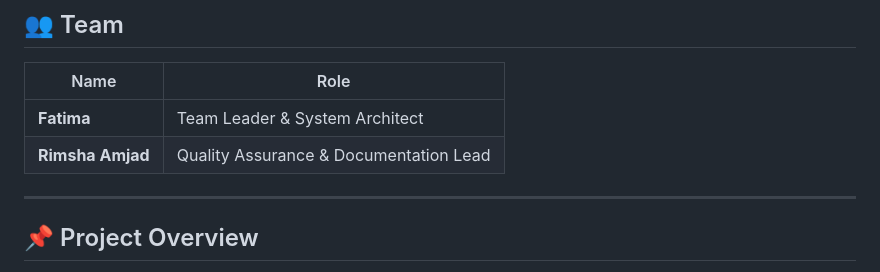
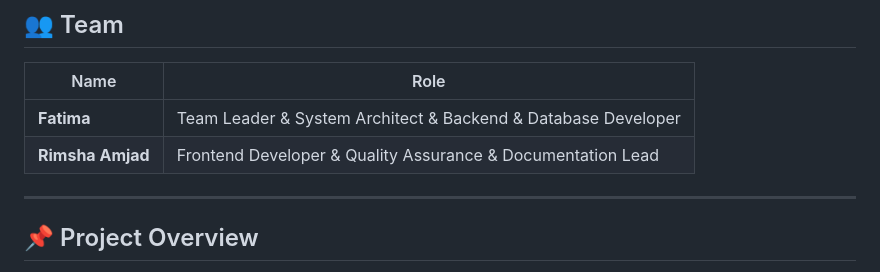
Before and after one commit to fatima-salahuddin/SE_project, a Markdown page: README.md, the part around the change. GitHub-like rendering.

```diff
--- a/README.md
+++ b/README.md
@@ -8,8 +8,8 @@ A secure, scalable, and role-based web platform connecting customers and sellers
 
 | Name | Role |
 |---|---|
-| **Fatima** | Team Leader & System Architect |
-| **Rimsha Amjad** | Quality Assurance & Documentation Lead |
+| **Fatima** | Team Leader & System Architect & Backend & Database Developer|
+| **Rimsha Amjad** | Frontend Developer & Quality Assurance & Documentation Lead |
 
 ---
 
```
